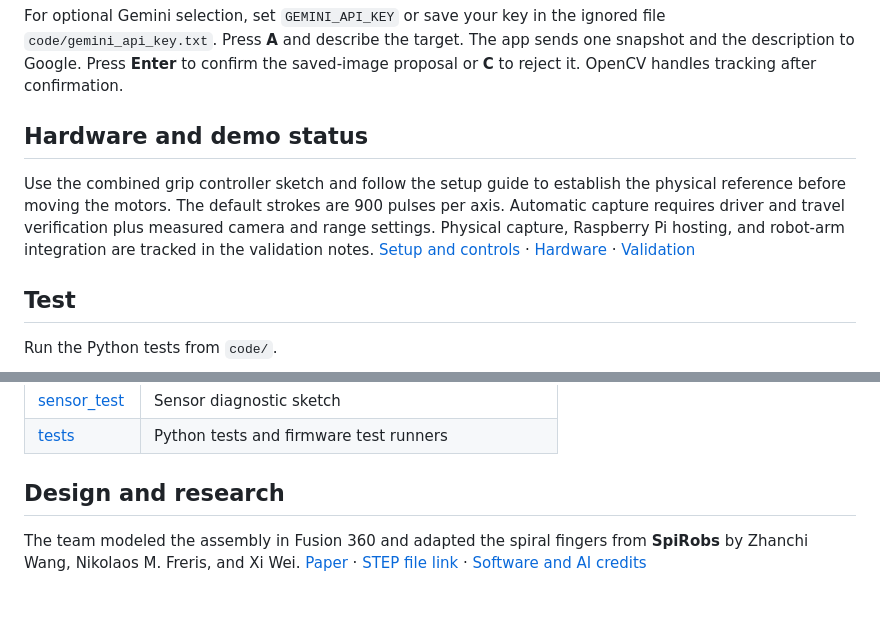
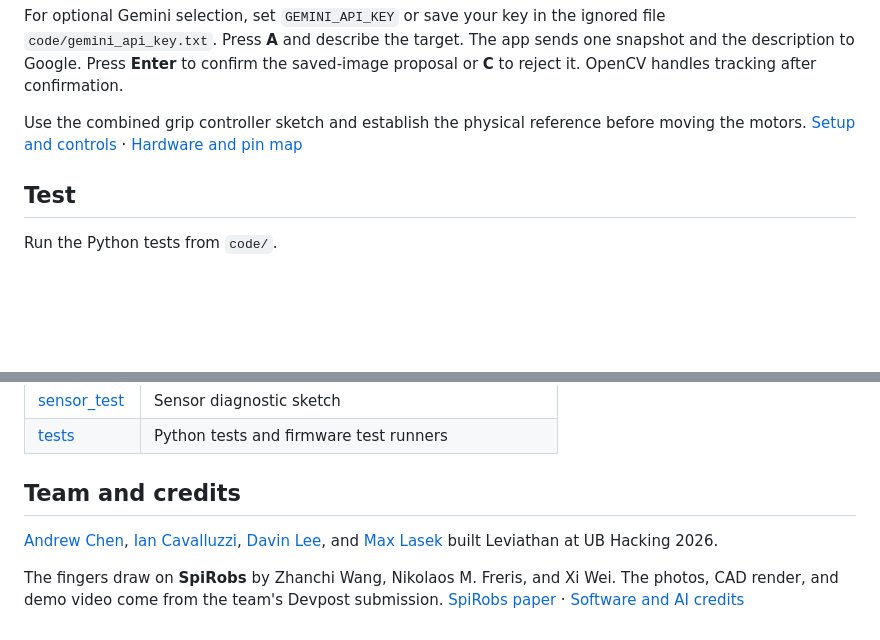
Before and after one commit to IanCavalluzzi/Leviathan-Space-Debris-Collector, a Markdown page: README.md, 2 parts joined by grey strips. Drawn GitHub-style; blank space fills up the shorter version.

```diff
--- a/README.md
+++ b/README.md
@@ -24,9 +43,7 @@ Press **G** to outline and refine an object, then click it in the live preview.
 
 For optional Gemini selection, set `GEMINI_API_KEY` or save your key in the ignored file `code/gemini_api_key.txt`. Press **A** and describe the target. The app sends one snapshot and the description to Google. Press **Enter** to confirm the saved-image proposal or **C** to reject it. OpenCV handles tracking after confirmation.
 
-## Hardware and demo status
-
-Use the combined grip controller sketch and follow the setup guide to establish the physical reference before moving the motors. The default strokes are 900 pulses per axis. Automatic capture requires driver and travel verification plus measured camera and range settings. Physical capture, Raspberry Pi hosting, and robot-arm integration are tracked in the validation notes. [Setup and controls](docs/SETUP.md) · [Hardware](docs/HARDWARE.md) · [Validation](docs/VALIDATION.md)
+Use the combined grip controller sketch and establish the physical reference before moving the motors. [Setup and controls](docs/SETUP.md) · [Hardware and pin map](docs/HARDWARE.md)
 
 ## Test
 
@@ -52,6 +69,8 @@ The tests use synthetic images and simulated devices. See the validation notes f
 | [sensor_test](code/firmware/sensor_test/) | Sensor diagnostic sketch |
 | [tests](code/tests/) | Python tests and firmware test runners |
 
-## Design and research
+## Team and credits
 
-The team modeled the assembly in Fusion 360 and adapted the spiral fingers from **SpiRobs** by Zhanchi Wang, Nikolaos M. Freris, and Xi Wei. [Paper](https://arxiv.org/abs/2303.09861) · [STEP file link](Link%20To%20Step%20File) · [Software and AI credits](docs/CREDITS.md)
+[Andrew Chen](https://devpost.com/andrewchen071407), [Ian Cavalluzzi](https://devpost.com/iancavalluzzi), [Davin Lee](https://devpost.com/davinleeeng), and [Max Lasek](https://devpost.com/maxlasekeng) built Leviathan at UB Hacking 2026.
+
+The fingers draw on **SpiRobs** by Zhanchi Wang, Nikolaos M. Freris, and Xi Wei. The photos, CAD render, and demo video come from the team's Devpost submission. [SpiRobs paper](https://arxiv.org/abs/2303.09861) · [Software and AI credits](docs/CREDITS.md)
```
Also changed, not shown: other parts of README.md (+21 -2 lines), docs/images/leviathan-cad.png (added), docs/images/leviathan-prototype.jpg (added), 1 other file.
